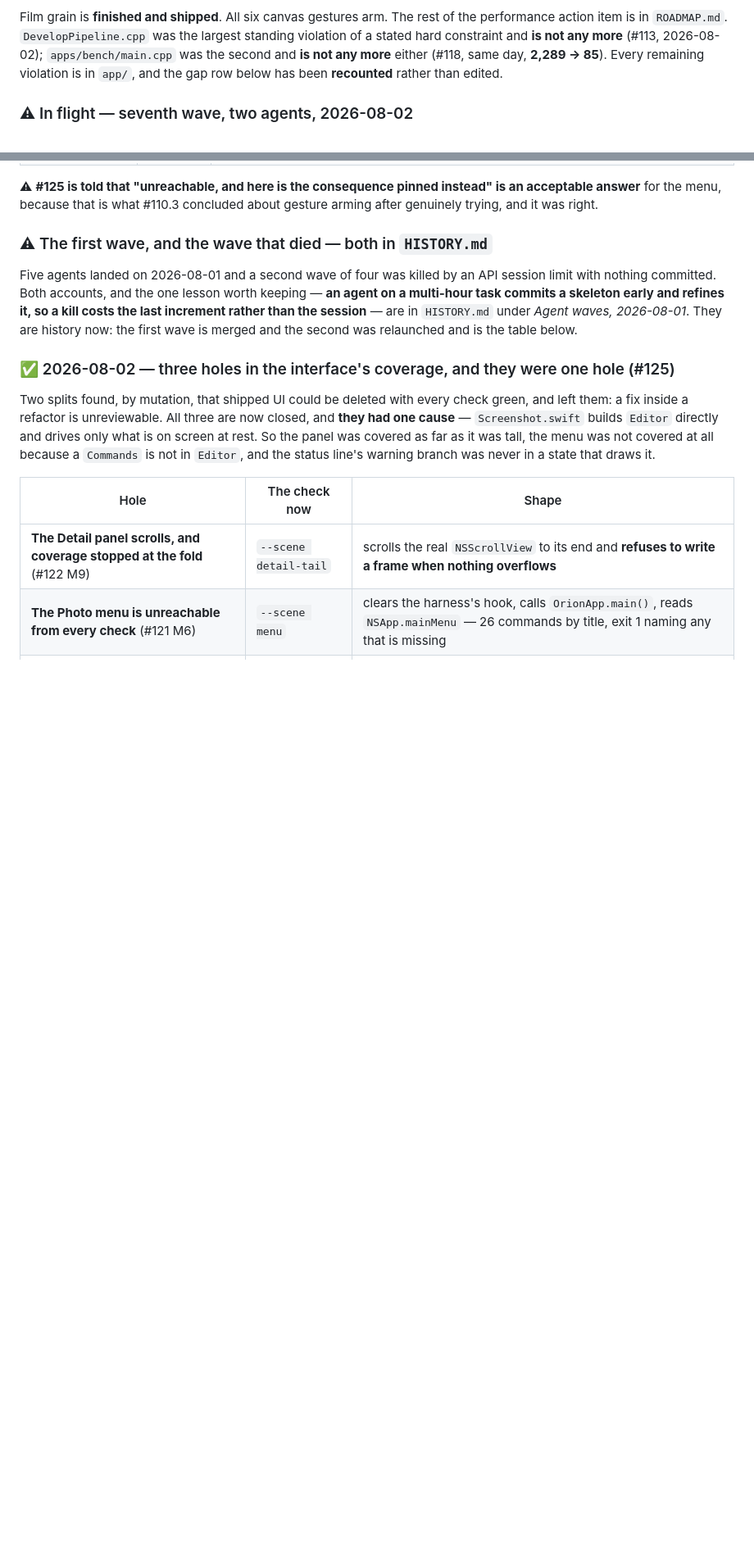
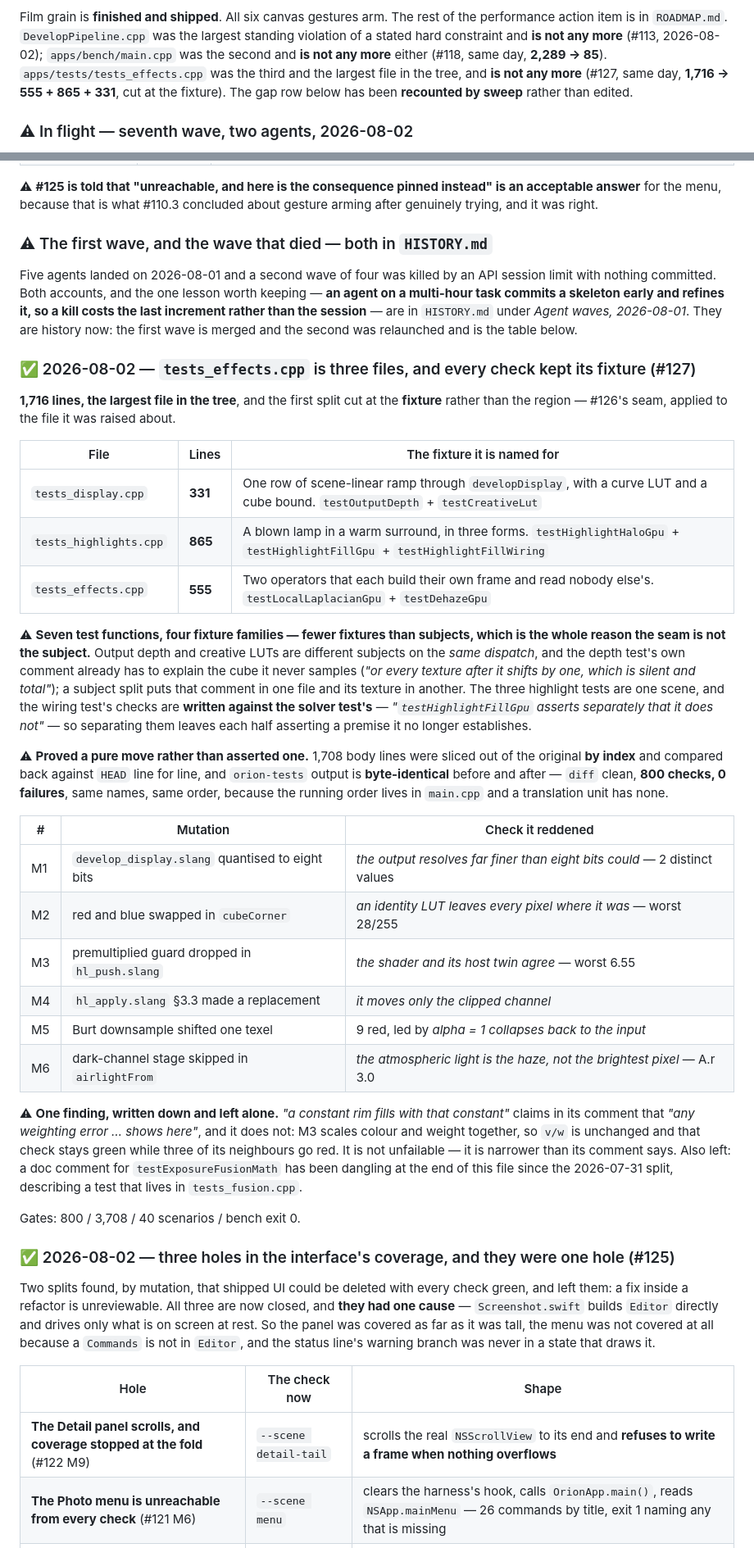
Before and after one commit to Nano-AI/Orion, a Markdown page: planning/STATUS.md, 2 parts joined by grey strips. Shown at 82% size. Rendered like a GitHub page; blank space fills up the shorter version.

Commit message:
docs: decision #127, and a ceiling row recounted rather than edited
#127 records the fixture seam applied: which groups shared a frame, why two of
the three files hold different subjects, the six mutations and the check each
one reddened, and the one check whose comment overstates what it can see.

The ceiling row was carried in three contradictory copies. Swept all 233 tracked
sources at 0b8061d and collapsed them into one: four files over, and one of them
is app/Screenshot.swift at 1,194 — 809 this morning, pushed over by #125's own
coverage work, and named by no previous copy of the row.

Co-Authored-By: Claude Opus 5 <noreply@anthropic.com>
Claude-Session: https://claude.ai/code/session_01M49hbubAVmGgftb1Hdn8gw

```diff
--- a/planning/STATUS.md
+++ b/planning/STATUS.md
@@ -200,8 +200,10 @@ Film grain is **finished and shipped**. All six canvas gestures arm. The rest of
 the performance action item is in `ROADMAP.md`. `DevelopPipeline.cpp` was the
 largest standing violation of a stated hard constraint and **is not any more**
 (#113, 2026-08-02); `apps/bench/main.cpp` was the second and **is not any
-more** either (#118, same day, **2,289 → 85**). Every remaining violation is
-in `app/`, and the gap row below has been **recounted** rather than edited.
+more** either (#118, same day, **2,289 → 85**). `apps/tests/tests_effects.cpp`
+was the third and the largest file in the tree, and **is not any more** (#127,
+same day, **1,716 → 555 + 865 + 331**, cut at the fixture). The gap row below has
+been **recounted by sweep** rather than edited.
 
 ### ⚠ In flight — seventh wave, two agents, 2026-08-02
 
@@ -226,6 +228,53 @@ worth keeping — **an agent on a multi-hour task commits a skeleton early and
 refines it, so a kill costs the last increment rather than the session** — are
 in `HISTORY.md` under *Agent waves, 2026-08-01*. They are history now: the
 first wave is merged and the second was relaunched and is the table below.
+
+### ✅ 2026-08-02 — `tests_effects.cpp` is three files, and every check kept its fixture (#127)
+
+**1,716 lines, the largest file in the tree**, and the first split cut at the
+**fixture** rather than the region — #126's seam, applied to the file it was
+raised about.
+
+| File | Lines | The fixture it is named for |
+|---|---|---|
+| `tests_display.cpp` | **331** | One row of scene-linear ramp through `developDisplay`, with a curve LUT and a cube bound. `testOutputDepth` + `testCreativeLut` |
+| `tests_highlights.cpp` | **865** | A blown lamp in a warm surround, in three forms. `testHighlightHaloGpu` + `testHighlightFillGpu` + `testHighlightFillWiring` |
+| `tests_effects.cpp` | **555** | Two operators that each build their own frame and read nobody else's. `testLocalLaplacianGpu` + `testDehazeGpu` |
+
+⚠ **Seven test functions, four fixture families — fewer fixtures than subjects,
+which is the whole reason the seam is not the subject.** Output depth and
+creative LUTs are different subjects on the *same dispatch*, and the depth test's
+own comment already has to explain the cube it never samples (*"or every texture
+after it shifts by one, which is silent and total"*); a subject split puts that
+comment in one file and its texture in another. The three highlight tests are one
+scene, and the wiring test's checks are **written against the solver test's** —
+*"`testHighlightFillGpu` asserts separately that it does not"* — so separating
+them leaves each half asserting a premise it no longer establishes.
+
+⚠ **Proved a pure move rather than asserted one.** 1,708 body lines were sliced
+out of the original **by index** and compared back against `HEAD` line for line,
+and `orion-tests` output is **byte-identical** before and after — `diff` clean,
+**800 checks, 0 failures**, same names, same order, because the running order
+lives in `main.cpp` and a translation unit has none.
+
+| # | Mutation | Check it reddened |
+|---|---|---|
+| M1 | `develop_display.slang` quantised to eight bits | *the output resolves far finer than eight bits could* — 2 distinct values |
+| M2 | red and blue swapped in `cubeCorner` | *an identity LUT leaves every pixel where it was* — worst 28/255 |
+| M3 | premultiplied guard dropped in `hl_push.slang` | *the shader and its host twin agree* — worst 6.55 |
+| M4 | `hl_apply.slang` §3.3 made a replacement | *it moves only the clipped channel* |
+| M5 | Burt downsample shifted one texel | 9 red, led by *alpha = 1 collapses back to the input* |
+| M6 | dark-channel stage skipped in `airlightFrom` | *the atmospheric light is the haze, not the brightest pixel* — A.r 3.0 |
+
+⚠ **One finding, written down and left alone.** *"a constant rim fills with that
+constant"* claims in its comment that *"any weighting error … shows here"*, and
+it does not: M3 scales colour and weight together, so `v/w` is unchanged and that
+check stays green while three of its neighbours go red. It is not unfailable — it
+is narrower than its comment says. Also left: a doc comment for
+`testExposureFusionMath` has been dangling at the end of this file since the
+2026-07-31 split, describing a test that lives in `tests_fusion.cpp`.
+
+Gates: 800 / 3,708 / 40 scenarios / bench exit 0.
 
 ### ✅ 2026-08-02 — three holes in the interface's coverage, and they were one hole (#125)
 
```
Also changed, not shown: other parts of planning/STATUS.md (+1 -4 lines), planning/DECISIONS.md (+1 -0 lines).
